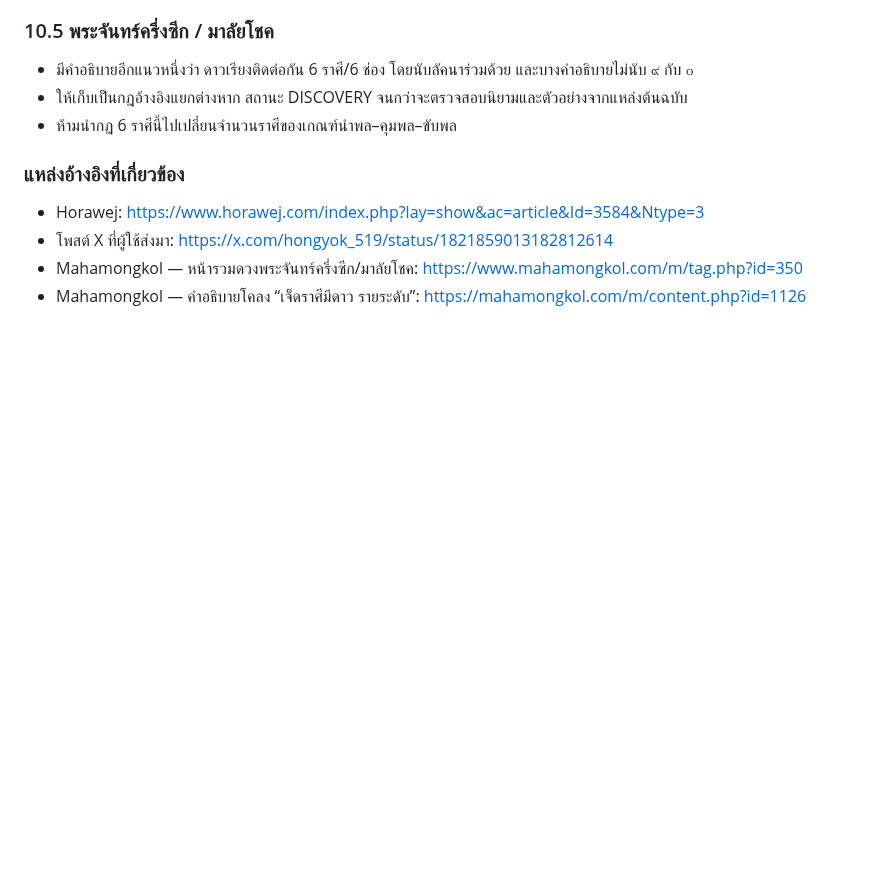
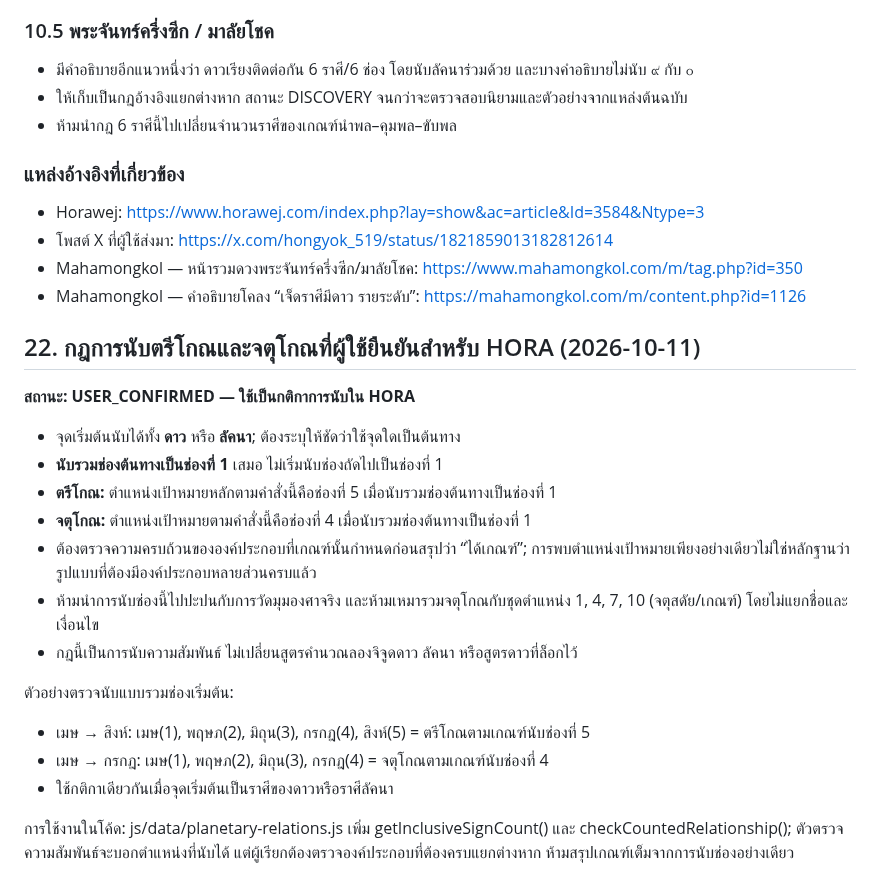
Before and after one commit to tancorp-web/Learn, a Markdown page: docs/THAI_ASTROLOGY_KNOWLEDGE_BASE.md, the part around the change. GitHub-like rendering; blank space fills up the shorter version.

Commit message:
Document user-confirmed trine and chatu-kona counting

```diff
--- a/docs/THAI_ASTROLOGY_KNOWLEDGE_BASE.md
+++ b/docs/THAI_ASTROLOGY_KNOWLEDGE_BASE.md
@@ -284,3 +284,23 @@
 - โพสต์ X ที่ผู้ใช้ส่งมา: https://x.com/hongyok_519/status/1821859013182812614
 - Mahamongkol — หน้ารวมดวงพระจันทร์ครึ่งซีก/มาลัยโชค: https://www.mahamongkol.com/m/tag.php?id=350
 - Mahamongkol — คำอธิบายโคลง “เจ็ดราศีมีดาว รายระดับ”: https://mahamongkol.com/m/content.php?id=1126
+
+
+## 22. กฎการนับตรีโกณและจตุโกณที่ผู้ใช้ยืนยันสำหรับ HORA (2026-10-11)
+
+**สถานะ: USER_CONFIRMED — ใช้เป็นกติกาการนับใน HORA**
+
+- จุดเริ่มต้นนับได้ทั้ง **ดาว** หรือ **ลัคนา**; ต้องระบุให้ชัดว่าใช้จุดใดเป็นต้นทาง
+- **นับรวมช่องต้นทางเป็นช่องที่ 1** เสมอ ไม่เริ่มนับช่องถัดไปเป็นช่องที่ 1
+- **ตรีโกณ:** ตำแหน่งเป้าหมายหลักตามคำสั่งนี้คือช่องที่ 5 เมื่อนับรวมช่องต้นทางเป็นช่องที่ 1
+- **จตุโกณ:** ตำแหน่งเป้าหมายตามคำสั่งนี้คือช่องที่ 4 เมื่อนับรวมช่องต้นทางเป็นช่องที่ 1
+- ต้องตรวจความครบถ้วนขององค์ประกอบที่เกณฑ์นั้นกำหนดก่อนสรุปว่า “ได้เกณฑ์”; การพบตำแหน่งเป้าหมายเพียงอย่างเดียวไม่ใช่หลักฐานว่ารูปแบบที่ต้องมีองค์ประกอบหลายส่วนครบแล้ว
+- ห้ามนำการนับช่องนี้ไปปะปนกับการวัดมุมองศาจริง และห้ามเหมารวมจตุโกณกับชุดตำแหน่ง 1, 4, 7, 10 (จตุสดัย/เกณฑ์) โดยไม่แยกชื่อและเงื่อนไข
+- กฎนี้เป็นการนับความสัมพันธ์ ไม่เปลี่ยนสูตรคำนวณลองจิจูดดาว ลัคนา หรือสูตรดาวที่ล็อกไว้
+
+ตัวอย่างตรวจนับแบบรวมช่องเริ่มต้น:
+- เมษ → สิงห์: เมษ(1), พฤษภ(2), มิถุน(3), กรกฎ(4), สิงห์(5) = ตรีโกณตามเกณฑ์นับช่องที่ 5
+- เมษ → กรกฎ: เมษ(1), พฤษภ(2), มิถุน(3), กรกฎ(4) = จตุโกณตามเกณฑ์นับช่องที่ 4
+- ใช้กติกาเดียวกันเมื่อจุดเริ่มต้นเป็นราศีของดาวหรือราศีลัคนา
+
+การใช้งานในโค้ด: js/data/planetary-relations.js เพิ่ม getInclusiveSignCount() และ checkCountedRelationship(); ตัวตรวจความสัมพันธ์จะบอกตำแหน่งที่นับได้ แต่ผู้เรียกต้องตรวจองค์ประกอบที่ต้องครบแยกต่างหาก ห้ามสรุปเกณฑ์เต็มจากการนับช่องอย่างเดียว
```
